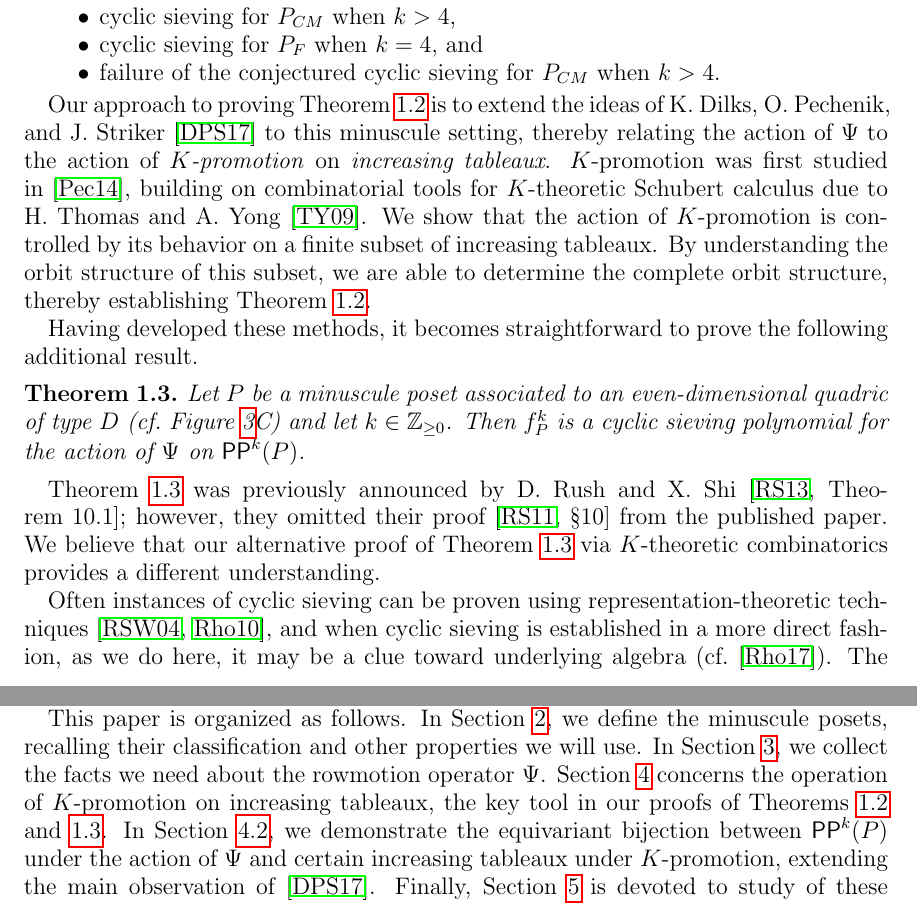
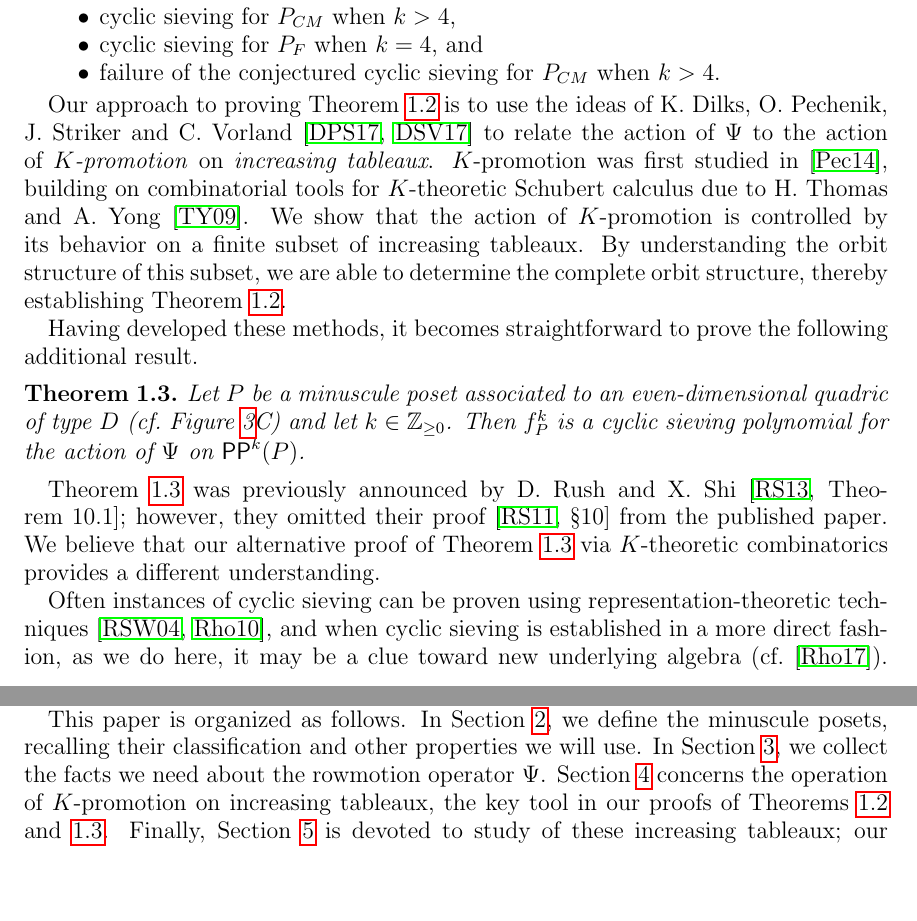
Before and after one commit to dogestoyevsky/ExceptionalPlanePartitions, a LaTeX paper (exceptionals4.tex): two parts of pages 2 and 3 of 27, joined at a grey line, cut so that both start at the same text, the shorter picture padded with empty space. Compiled offline with pdfLaTeX.

Commit message:
Addressing Hollys comments

```diff
--- a/exceptionals4.tex
+++ b/exceptionals4.tex
@@ -217,7 +217,7 @@ Verification of Conjecture~\ref{conj:rush.shi} in the the cases $k \leq 4$ for $
 \item failure of the conjectured cyclic sieving for $P_{CM}$ when $k > 4$.
 \end{itemize}
 
-Our approach to proving Theorem~\ref{thm:exceptionals} is to extend the ideas of K.~Dilks, O.~Pechenik, and J.~Striker \cite{DPS} to this minuscule setting, thereby relating the action of $\Psi$ to the action of \emph{$K$-promotion} on \emph{increasing tableaux}. $K$-promotion was first studied in \cite{Pechenik}, building on combinatorial tools for $K$-theoretic Schubert calculus due to H.~Thomas and A.~Yong \cite{Thomas.Yong:K}. We show that the action of $K$-promotion is controlled by its behavior on a finite subset of increasing tableaux. By understanding the orbit structure of this subset, we are able to determine the complete orbit structure, thereby establishing Theorem~\ref{thm:exceptionals}.
+Our approach to proving Theorem~\ref{thm:exceptionals} is to use the ideas of K.~Dilks, O.~Pechenik, J.~Striker and C.~Vorland \cite{DPS, Dilks.Striker.Vorland} to relate the action of $\Psi$ to the action of \emph{$K$-promotion} on \emph{increasing tableaux}. $K$-promotion was first studied in \cite{Pechenik}, building on combinatorial tools for $K$-theoretic Schubert calculus due to H.~Thomas and A.~Yong \cite{Thomas.Yong:K}. We show that the action of $K$-promotion is controlled by its behavior on a finite subset of increasing tableaux. By understanding the orbit structure of this subset, we are able to determine the complete orbit structure, thereby establishing Theorem~\ref{thm:exceptionals}.
 
 Having developed these methods, it becomes straightforward to prove the following additional result.
 \begin{theorem}\label{thm:propeller}
@@ -225,9 +225,9 @@ Let $P$ be a minuscule poset associated to an even-dimensional quadric of type $
 \end{theorem}
 Theorem~\ref{thm:propeller} was previously announced by D.~Rush and X.~Shi \cite[Theorem~10.1]{Rush.Shi}; however, they omitted their proof \cite[\textsection 10]{Rush.Shi:report} from the published paper. We believe that our alternative proof of Theorem~\ref{thm:propeller} via $K$-theoretic combinatorics provides a different understanding.
 
-Often instances of cyclic sieving can be proven using representation-theoretic techniques \cite{Reiner.Stanton.White, Rhoades:thesis}, and when cyclic sieving is established in a more direct fashion, as we do here, it may be a clue toward underlying algebra (cf.\ \cite{Rhoades:skein}). The results in Theorems~\ref{thm:exceptionals} and \ref{thm:propeller} perhaps suggest the existence of new symmetric group module structures on the sets $\pp^k(P)$. Developing such structures would be an interesting direction for future work.
+Often instances of cyclic sieving can be proven using representation-theoretic techniques \cite{Reiner.Stanton.White, Rhoades:thesis}, and when cyclic sieving is established in a more direct fashion, as we do here, it may be a clue toward new underlying algebra (cf.\ \cite{Rhoades:skein}). The results in Theorems~\ref{thm:exceptionals} and \ref{thm:propeller} perhaps suggest the existence of new symmetric group module structures on the sets $\pp^k(P)$. Developing such structures would be an interesting direction for future work.
 
-This paper is organized as follows. In Section~\ref{sec:minuscule}, we define the minuscule posets, recalling their classification and other properties we will use. In Section~\ref{sec:rowmotion}, we collect the facts we need about the rowmotion operator $\Psi$. Section~\ref{sec:Kpromotion} concerns the operation of $K$-promotion on increasing tableaux, the key tool in our proofs of Theorems~\ref{thm:exceptionals} and \ref{thm:propeller}. In Section~\ref{sec:equivariant}, we demonstrate the equivariant bijection between $\pp^k(P)$ under the action of $\Psi$ and certain increasing tableaux under $K$-promotion, extending the main observation of \cite{DPS}.
+This paper is organized as follows. In Section~\ref{sec:minuscule}, we define the minuscule posets, recalling their classification and other properties we will use. In Section~\ref{sec:rowmotion}, we collect the facts we need about the rowmotion operator $\Psi$. Section~\ref{sec:Kpromotion} concerns the operation of $K$-promotion on increasing tableaux, the key tool in our proofs of Theorems~\ref{thm:exceptionals} and \ref{thm:propeller}.
 Finally, Section~\ref{sec:arithmetic} is devoted to study of these increasing tableaux; our results in this last section prove Theorems~\ref{thm:exceptionals} and \ref{thm:propeller} via the equivariant bijection of Section~\ref{sec:equivariant}.
 
 \section{Minuscule posets}\label{sec:minuscule}
```
Also changed, not shown: exceptionals4.pdf, 4 other files.
